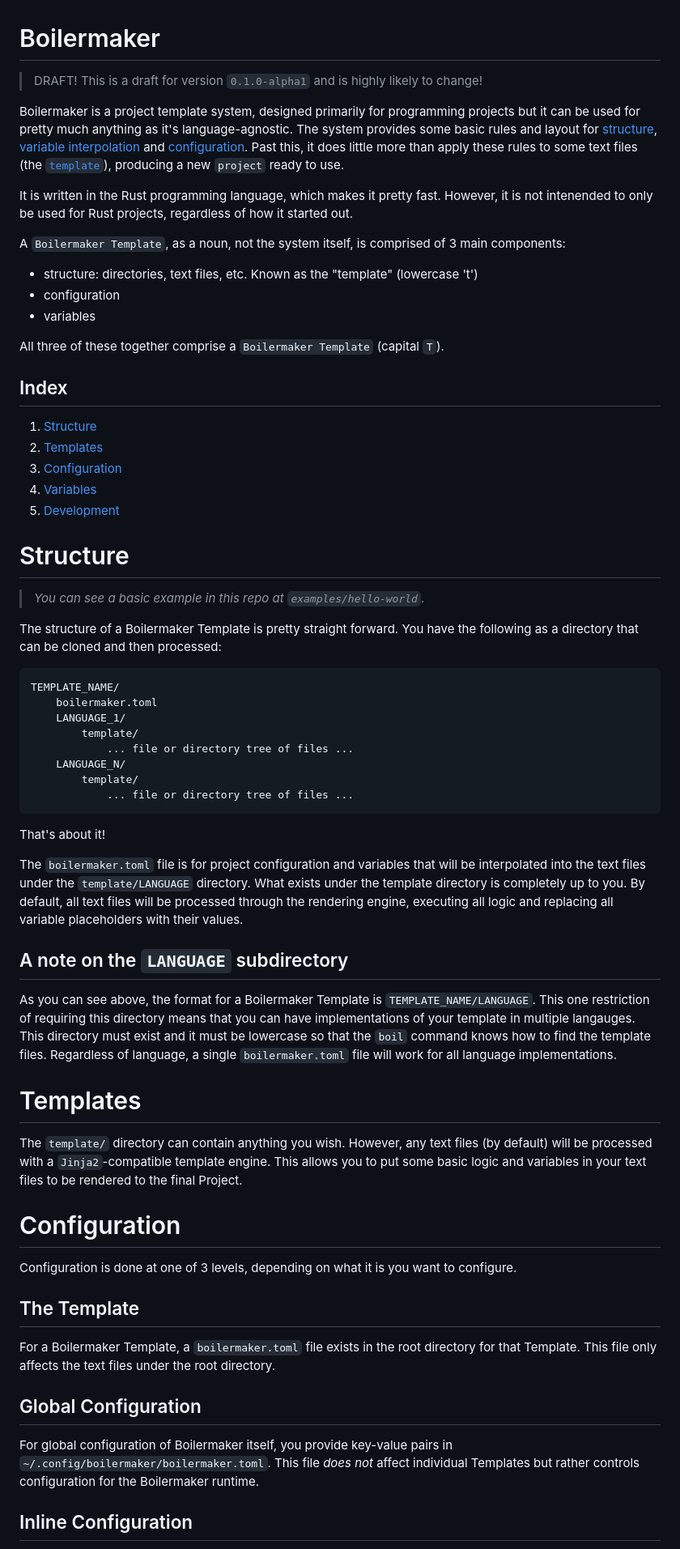
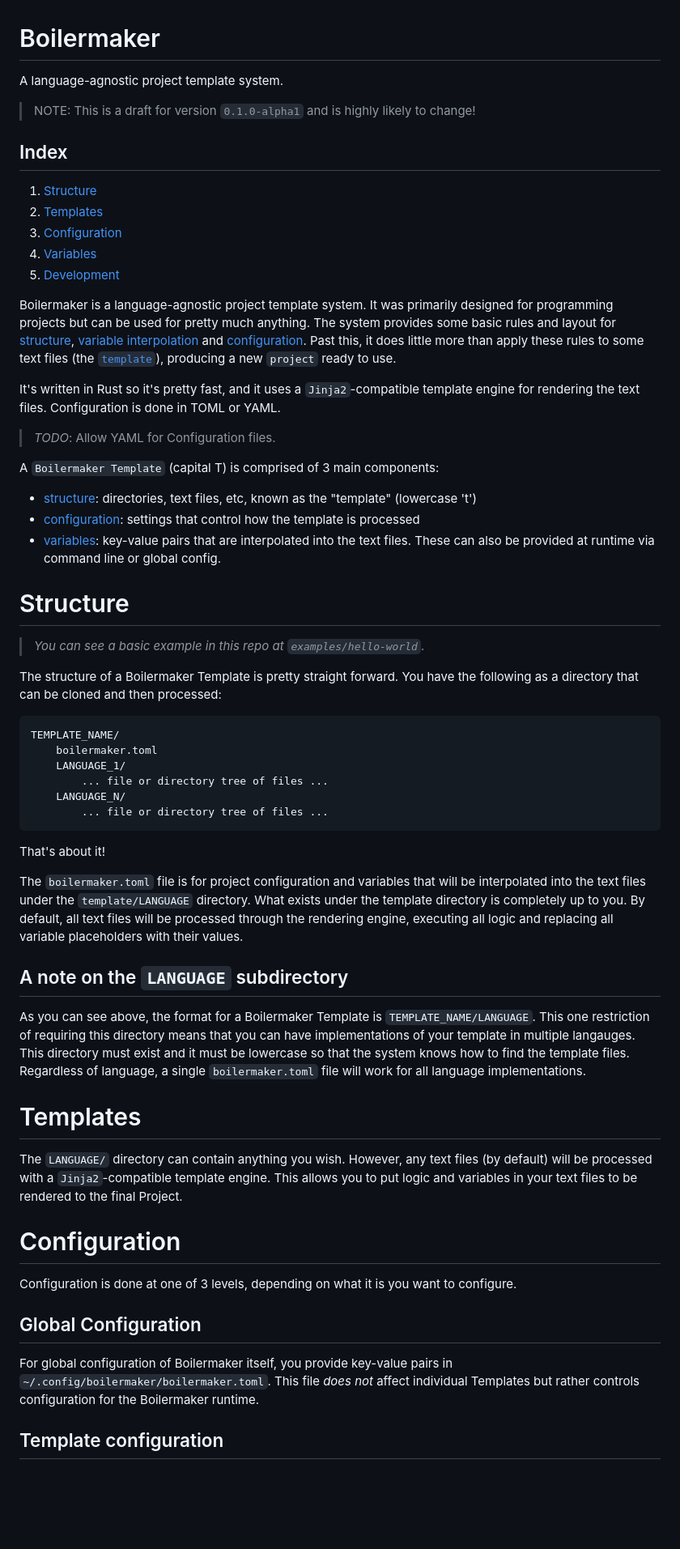
Before and after one commit to yeajustmars/boilermaker, a Markdown page: README.md, the part around the change printed below. Shown: that part at 81% size. Drawn GitHub-style; blank space fills up the shorter version.

````diff
--- a/README.md
+++ b/README.md
@@ -1,23 +1,8 @@
 # Boilermaker
 
-> DRAFT! This is a draft for version `0.1.0-alpha1` and is highly likely to change!
+A language-agnostic project template system.
 
-Boilermaker is a project template system, designed primarily for programming projects but
-it can be used for pretty much anything as it's language-agnostic. The system provides some
-basic rules and layout for [structure](#structure), [variable interpolation](#variables) and
-[configuration](#configuration). Past this, it does little more than apply these rules to
-some text files (the [`template`](#templates)), producing a new `project` ready to use.
-
-It is written in the Rust programming language, which makes it pretty fast. However, it is not
-intenended to only be used for Rust projects, regardless of how it started out.
-
-A `Boilermaker Template`, as a noun, not the system itself, is comprised of 3 main components:
-
-- structure: directories, text files, etc. Known as the "template" (lowercase 't')
-- configuration
-- variables
-
-All three of these together comprise a `Boilermaker Template` (capital `T`).
+> NOTE: This is a draft for version `0.1.0-alpha1` and is highly likely to change!
 
 ## Index
 
@@ -26,6 +11,24 @@ All three of these together comprise a `Boilermaker Template` (capital `T`).
 3. [Configuration](#configuration)
 4. [Variables](#variables)
 5. [Development](#dev)
+
+Boilermaker is a language-agnostic project template system. It was primarily designed
+for programming projects but can be used for pretty much anything. The system provides some
+basic rules and layout for [structure](#structure), [variable interpolation](#variables) and
+[configuration](#configuration). Past this, it does little more than apply these rules to
+some text files (the [`template`](#templates)), producing a new `project` ready to use.
+
+It's written in Rust so it's pretty fast, and it uses a `Jinja2`-compatible template engine for
+rendering the text files. Configuration is done in TOML or YAML.
+
+> _TODO_: Allow YAML for Configuration files.
+
+A `Boilermaker Template` (capital T) is comprised of 3 main components:
+
+- [structure](#structure): directories, text files, etc, known as the "template" (lowercase 't')
+- [configuration](#configuration): settings that control how the template is processed
+- [variables](#variables): key-value pairs that are interpolated into the text files. These can
+    also be provided at runtime via command line or global config.
 
 <a name="structure"></a>
 # Structure
@@ -39,11 +42,9 @@ directory that can be cloned and then processed:
 TEMPLATE_NAME/
     boilermaker.toml
     LANGUAGE_1/
-        template/
-            ... file or directory tree of files ...
+        ... file or directory tree of files ...
     LANGUAGE_N/
-        template/
-            ... file or directory tree of files ...
+        ... file or directory tree of files ...
 ```
 
 That's about it!
@@ -57,26 +58,21 @@ the rendering engine, executing all logic and replacing all variable placeholder
 
 As you can see above, the format for a Boilermaker Template is `TEMPLATE_NAME/LANGUAGE`. This one
 restriction of requiring this directory means that you can have implementations of your template
-in multiple langauges. This directory must exist and it must be lowercase so that the `boil`
-command knows how to find the template files. Regardless of language, a single `boilermaker.toml`
+in multiple langauges. This directory must exist and it must be lowercase so that the system
+knows how to find the template files. Regardless of language, a single `boilermaker.toml`
 file will work for all language implementations.
 
 <a name="templates"></a>
 # Templates
 
-The `template/` directory can contain anything you wish. However, any text files (by default)
-will be processed with a `Jinja2`-compatible template engine. This allows you to put some basic
-logic and variables in your text files to be rendered to the final Project.
+The `LANGUAGE/` directory can contain anything you wish. However, any text files (by default)
+will be processed with a `Jinja2`-compatible template engine. This allows you to put logic
+and variables in your text files to be rendered to the final Project.
 
 <a name="configuration"></a>
 # Configuration
 
 Configuration is done at one of 3 levels, depending on what it is you want to configure.
-
-## The Template
-
-For a Boilermaker Template, a `boilermaker.toml` file exists in the root directory for that
-Template. This file only affects the text files under the root directory.
 
 ## Global Configuration
 
@@ -84,5 +80,5 @@ For global configuration of Boilermaker itself, you provide key-value pairs in
 `~/.config/boilermaker/boilermaker.toml`. This file _does not_ affect individual Templates but
 rather controls configuration for the Boilermaker runtime.
 
-## Inline Configuration
+## Template configuration
 
````
Also changed, not shown: other parts of README.md (+15 -4 lines).
